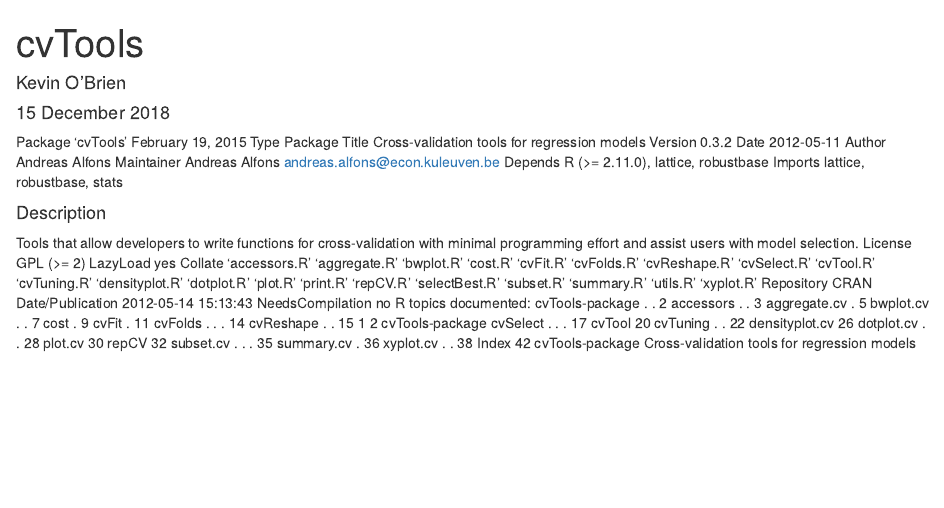
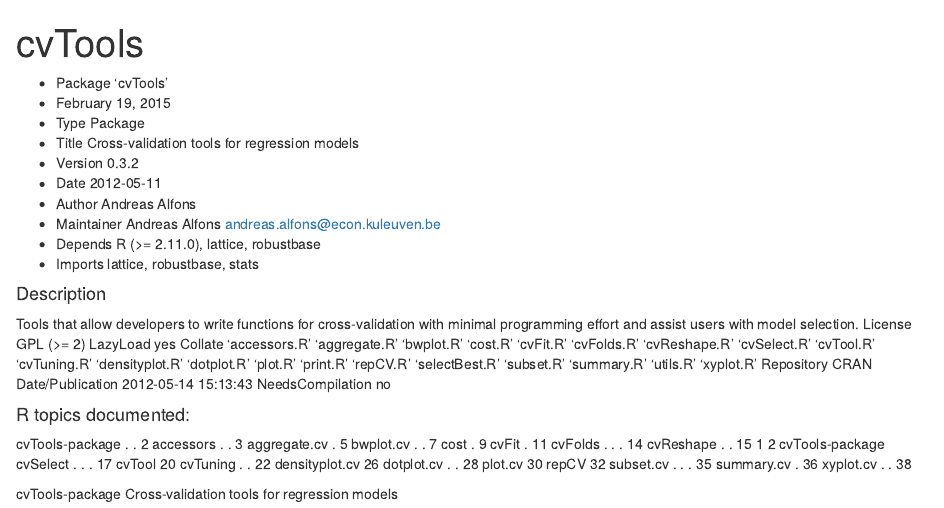
Before and after one commit to anhnguyendepocen/DataScienceWithR, an R Markdown document (cvTools/about_cvTools.Rmd): the page in a window 1100 px wide, from its top. Rendered offline with R 4.5, knitr and Pandoc, with nearby package versions.

Commit message:
Update about_cvTools.Rmd

````diff
--- a/cvTools/about_cvTools.Rmd
+++ b/cvTools/about_cvTools.Rmd
@@ -1,23 +1,22 @@
 ---
 title: "cvTools"
-author: "Kevin O'Brien"
-date: "15 December 2018"
 output: html_document
 ---
 
 ```{r setup, include=FALSE}
 knitr::opts_chunk$set(echo = TRUE)
 ```
-Package 'cvTools'
-February 19, 2015
-Type Package
-Title Cross-validation tools for regression models
-Version 0.3.2
-Date 2012-05-11
-Author Andreas Alfons
-Maintainer Andreas Alfons <andreas.alfons@econ.kuleuven.be>
-Depends R (>= 2.11.0), lattice, robustbase
-Imports lattice, robustbase, stats
+
+* Package 'cvTools'
+* February 19, 2015
+* Type Package
+* Title Cross-validation tools for regression models
+* Version 0.3.2
+* Date 2012-05-11
+* Author Andreas Alfons
+* Maintainer Andreas Alfons <andreas.alfons@econ.kuleuven.be>
+* Depends R (>= 2.11.0), lattice, robustbase
+* Imports lattice, robustbase, stats
 
 #### Description
  Tools that allow developers to write functions for
@@ -25,14 +24,13 @@
 users with model selection.
 License GPL (>= 2)
 LazyLoad yes
-Collate 'accessors.R' 'aggregate.R' 'bwplot.R' 'cost.R' 'cvFit.R'
-'cvFolds.R' 'cvReshape.R' 'cvSelect.R' 'cvTool.R' 'cvTuning.R'
-'densityplot.R' 'dotplot.R' 'plot.R' 'print.R' 'repCV.R'
-'selectBest.R' 'subset.R' 'summary.R' 'utils.R' 'xyplot.R'
+Collate 'accessors.R' 'aggregate.R' 'bwplot.R' 'cost.R' 'cvFit.R' 'cvFolds.R' 'cvReshape.R' 'cvSelect.R' 'cvTool.R' 'cvTuning.R'
+'densityplot.R' 'dotplot.R' 'plot.R' 'print.R' 'repCV.R' 'selectBest.R' 'subset.R' 'summary.R' 'utils.R' 'xyplot.R'
 Repository CRAN
 Date/Publication 2012-05-14 15:13:43
 NeedsCompilation no
-R topics documented:
+
+#### R topics documented:
 cvTools-package          . . 2
 accessors           . . 3
 aggregate.cv           . 5
@@ -53,7 +51,7 @@
 subset.cv           . . . 35
 summary.cv           . 36
 xyplot.cv           . . 38
-Index 42
+
 cvTools-package Cross-validation tools for regression models
 
 #### Description
````
